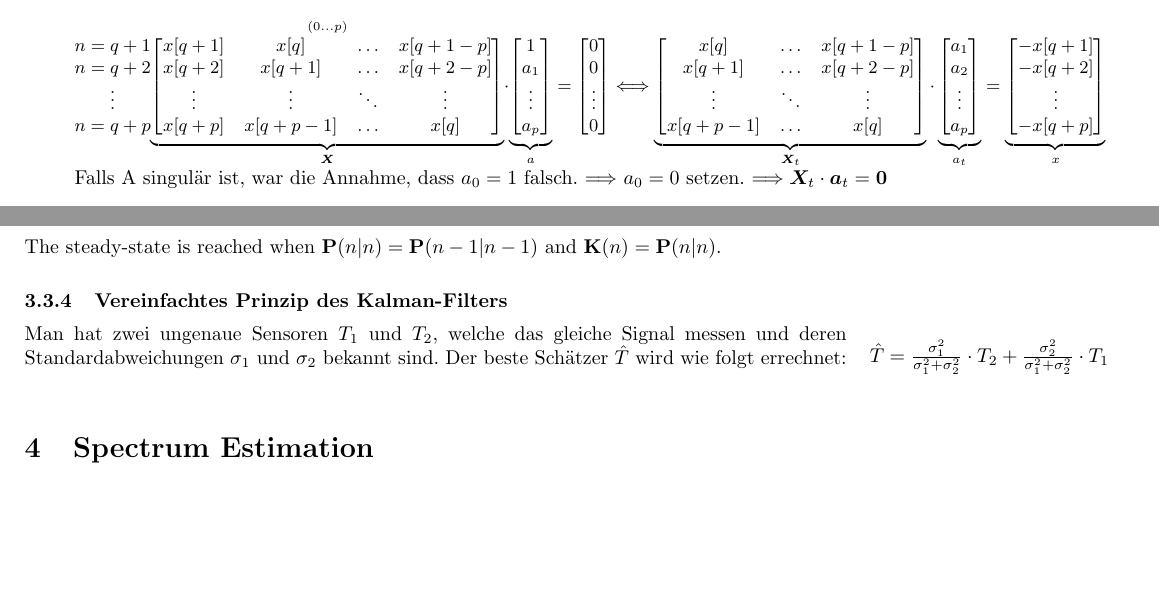
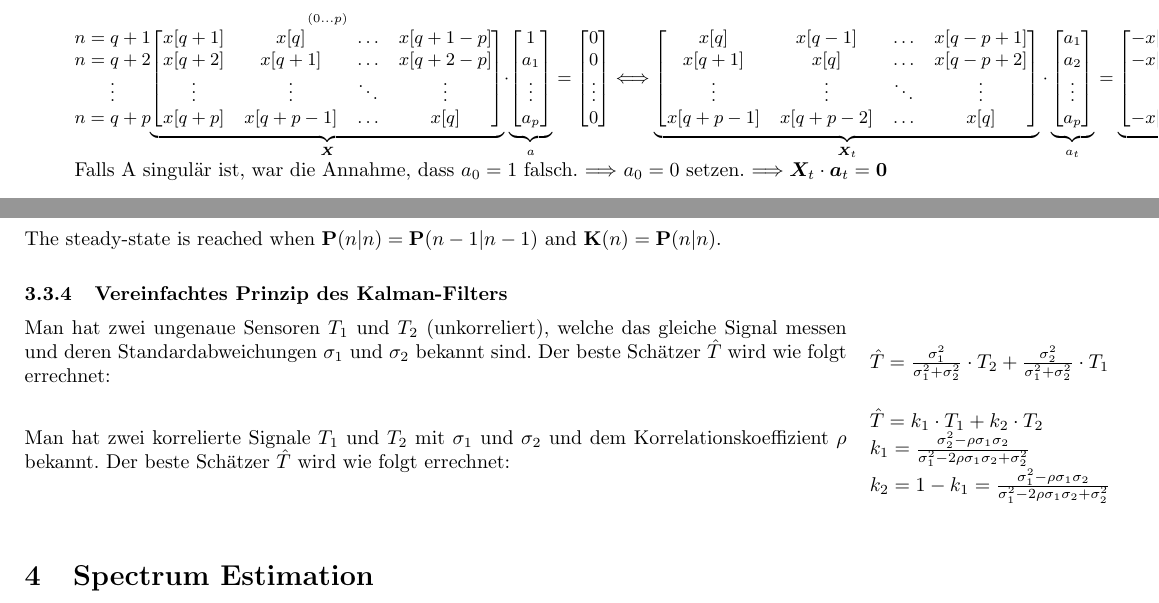
Before and after one commit to HSR-Stud/StatDig, a LaTeX document (StatDig.tex, which reads files/OptFilter.tex, files/PadePronyShank.tex): two parts of pages 12 and 19 of 24, joined at a grey line, cut so that both start at the same text, the shorter picture padded with empty space. Compiled offline with pdfLaTeX.

Commit message:
Fehlerkorrekturen und Ergänzungen

```diff
--- a/files/OptFilter.tex
+++ b/files/OptFilter.tex
@@ -218,10 +218,20 @@ The steady-state is reached when $\mathbf{P}(n|n) = \mathbf{P}(n-1 | n-1)$ and $
 
 \subsubsection{Vereinfachtes Prinzip des Kalman-Filters}
 \begin{minipage}{14.5cm}
-Man hat zwei ungenaue Sensoren $T_1$ und $T_2$, welche das gleiche Signal messen und deren Standardabweichungen $\sigma_1$ und $\sigma_2$ bekannt sind. Der beste
+Man hat zwei ungenaue Sensoren $T_1$ und $T_2$ (unkorreliert), welche das gleiche Signal messen und deren Standardabweichungen $\sigma_1$ und $\sigma_2$ bekannt sind. Der beste
 Schätzer $\hat{T}$ wird wie folgt errechnet:\\
 \end{minipage}
 \hspace{0.25cm}
 \begin{minipage}{5cm}
 $\hat{T}=\frac{\sigma_1^2}{\sigma_1^2+\sigma_2^2}\cdot T_2+\frac{\sigma_2^2}{\sigma_1^2+\sigma_2^2}\cdot T_1$
 \end{minipage}
+\begin{minipage}{14.5cm}
+Man hat zwei korrelierte Signale $T_1$ und $T_2$ mit $\sigma_1$ und $\sigma_2$ und dem Korrelationskoeffizient $\rho$ bekannt. Der beste
+Schätzer $\hat{T}$ wird wie folgt errechnet:\\
+\end{minipage}
+\hspace{0.25cm}
+\begin{minipage}{5cm}
+$\hat{T}=k_1\cdot T_1 + k_2\cdot T_2$\\
+$k_1=\frac{\sigma_2^2-\rho \sigma_1 \sigma_2}{\sigma_1^2 - 2 \rho \sigma_1 \sigma_2 + \sigma_2^2}$\\
+$k_2=1-k_1=\frac{\sigma_1^2-\rho \sigma_1 \sigma_2}{\sigma_1^2 - 2 \rho \sigma_1 \sigma_2 + \sigma_2^2}$\\
+\end{minipage}
--- a/files/PadePronyShank.tex
+++ b/files/PadePronyShank.tex
@@ -102,10 +102,10 @@ gegebenem Signal $x[n]$ überein, nachher ist der Filter nicht einmal zwingend s
     		0
 		\end{bmatrix} \Longleftrightarrow
 		\underbrace{ \begin{bmatrix}
-    		x[q] &  \hdots & x[q+1-p] \\
-    		x[q+1] & \hdots & x[q+2-p] \\
-    		\vdots & \ddots & \vdots \\
-    		x[q+p-1] & \hdots & x[q] \\
+    		x[q]     & x[q-1]   & \hdots & x[q-p+1] \\
+    		x[q+1]   & x[q]     & \hdots & x[q-p+2] \\
+    		\vdots   & \vdots   & \ddots & \vdots \\
+    		x[q+p-1] & x[q+p-2] & \hdots & x[q] \\
 		\end{bmatrix}
 		}_{\bm  X_t} \cdot
 		\underbrace{\begin{bmatrix}
```
Also changed, not shown: files/SpecEst.tex (+1 -1 lines), files/adaptivFilter.tex (+7 -2 lines).
